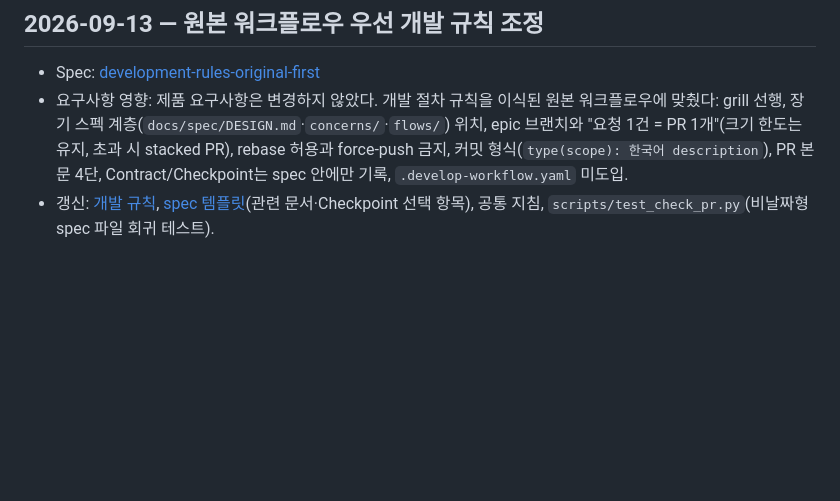
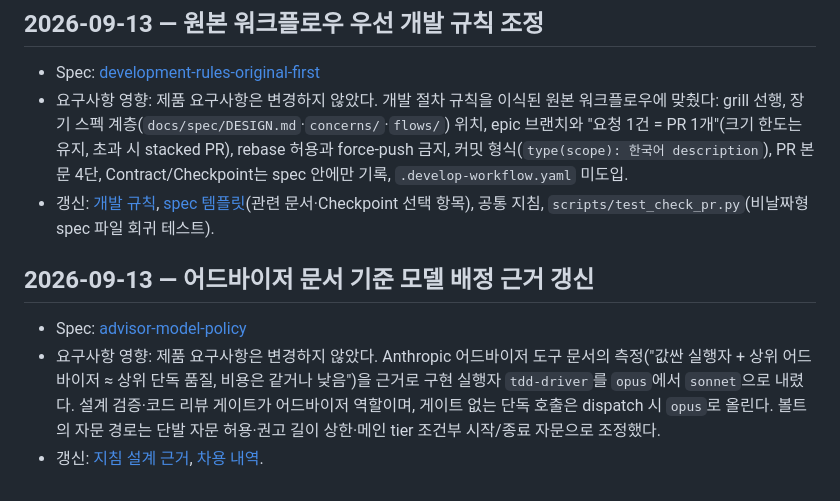
Before and after one commit to char-labs/ResilientPOS, a Markdown page: docs/wiki/changes.md, the part around the change. Drawn GitHub-style; blank space fills up the shorter version.

```diff
--- a/docs/wiki/changes.md
+++ b/docs/wiki/changes.md
@@ -42,3 +42,8 @@
 - Spec: [development-rules-original-first](../spec/2026-09-13-development-rules-original-first.md)
 - 요구사항 영향: 제품 요구사항은 변경하지 않았다. 개발 절차 규칙을 이식된 원본 워크플로우에 맞췄다: grill 선행, 장기 스펙 계층(`docs/spec/DESIGN.md`·`concerns/`·`flows/`) 위치, epic 브랜치와 "요청 1건 = PR 1개"(크기 한도는 유지, 초과 시 stacked PR), rebase 허용과 force-push 금지, 커밋 형식(`type(scope): 한국어 description`), PR 본문 4단, Contract/Checkpoint는 spec 안에만 기록, `.develop-workflow.yaml` 미도입.
 - 갱신: [개발 규칙](development-workflow.md), [spec 템플릿](../spec-template.md)(관련 문서·Checkpoint 선택 항목), 공통 지침, `scripts/test_check_pr.py`(비날짜형 spec 파일 회귀 테스트).
+
+## 2026-09-13 — 어드바이저 문서 기준 모델 배정 근거 갱신
+- Spec: [advisor-model-policy](../spec/2026-09-13-advisor-model-policy.md)
+- 요구사항 영향: 제품 요구사항은 변경하지 않았다. Anthropic 어드바이저 도구 문서의 측정("값싼 실행자 + 상위 어드바이저 ≈ 상위 단독 품질, 비용은 같거나 낮음")을 근거로 구현 실행자 `tdd-driver`를 `opus`에서 `sonnet`으로 내렸다. 설계 검증·코드 리뷰 게이트가 어드바이저 역할이며, 게이트 없는 단독 호출은 dispatch 시 `opus`로 올린다. 볼트의 자문 경로는 단발 자문 허용·권고 길이 상한·메인 tier 조건부 시작/종료 자문으로 조정했다.
+- 갱신: [지침 설계 근거](agent-instructions.md), [차용 내역](borrowed-workflows.md).
```
Also changed, not shown: docs/wiki/agent-instructions.md (+4 -2 lines), docs/wiki/borrowed-workflows.md (+1 -1 lines).
